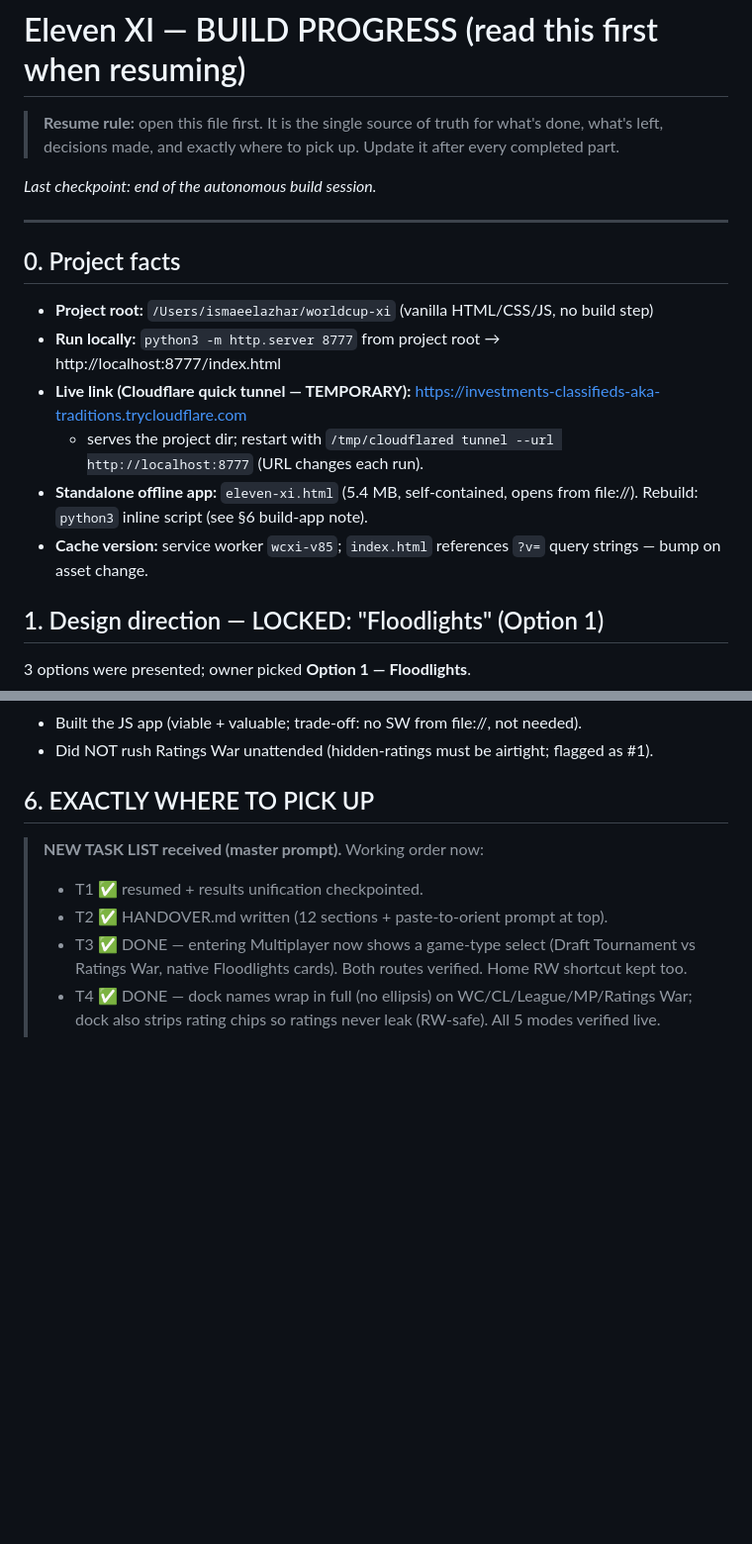
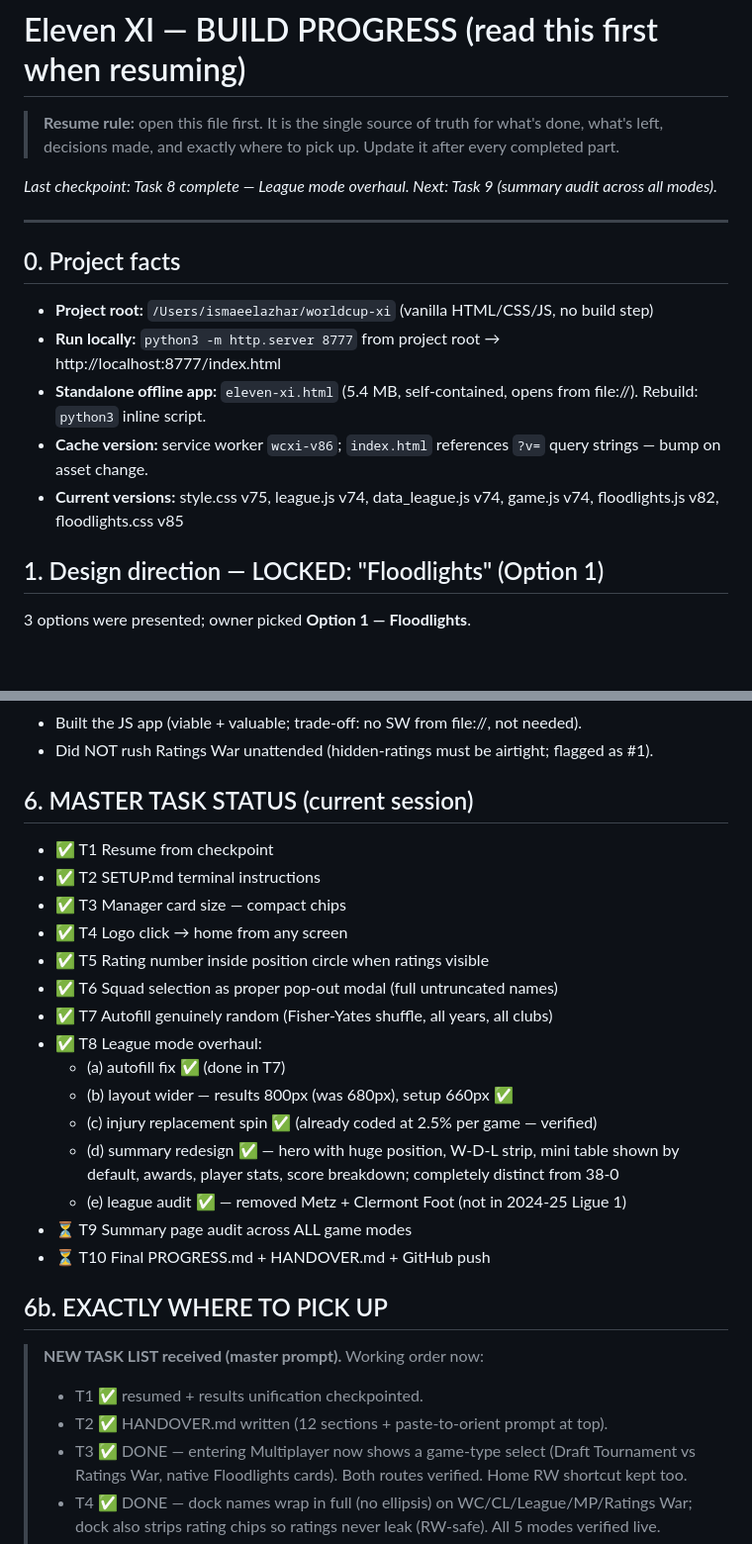
Before and after one commit to ismaeelazhar-cmd/eleven-xi, a Markdown page: PROGRESS.md, 2 parts joined by grey strips. Shown at 99% size. Rendered like a GitHub page; blank space fills up the shorter version.

Commit message:
Update PROGRESS.md: checkpoint Task 8 complete, T9-T10 pending
Co-Authored-By: Claude Sonnet 4.6 <noreply@anthropic.com>

```diff
--- a/PROGRESS.md
+++ b/PROGRESS.md
@@ -4,17 +4,16 @@
 > done, what's left, decisions made, and exactly where to pick up. Update it after
 > every completed part.
 
-_Last checkpoint: end of the autonomous build session._
+_Last checkpoint: Task 8 complete — League mode overhaul. Next: Task 9 (summary audit across all modes)._
 
 ---
 
 ## 0. Project facts
 - **Project root:** `/Users/ismaeelazhar/worldcup-xi`  (vanilla HTML/CSS/JS, no build step)
 - **Run locally:** `python3 -m http.server 8777` from project root → http://localhost:8777/index.html
-- **Live link (Cloudflare quick tunnel — TEMPORARY):** https://investments-classifieds-aka-traditions.trycloudflare.com
-  - serves the project dir; restart with `/tmp/cloudflared tunnel --url http://localhost:8777` (URL changes each run).
-- **Standalone offline app:** `eleven-xi.html` (5.4 MB, self-contained, opens from file://). Rebuild: `python3` inline script (see §6 build-app note).
-- **Cache version:** service worker `wcxi-v85`; `index.html` references `?v=` query strings — bump on asset change.
+- **Standalone offline app:** `eleven-xi.html` (5.4 MB, self-contained, opens from file://). Rebuild: `python3` inline script.
+- **Cache version:** service worker `wcxi-v86`; `index.html` references `?v=` query strings — bump on asset change.
+- **Current versions:** style.css v75, league.js v74, data_league.js v74, game.js v74, floodlights.js v82, floodlights.css v85
 
 ## 1. Design direction — LOCKED: "Floodlights" (Option 1)
 3 options were presented; owner picked **Option 1 — Floodlights**.
@@ -64,7 +63,24 @@ _Last checkpoint: end of the autonomous build session._
 - Built the JS app (viable + valuable; trade-off: no SW from file://, not needed).
 - Did NOT rush Ratings War unattended (hidden-ratings must be airtight; flagged as #1).
 
-## 6. EXACTLY WHERE TO PICK UP
+## 6. MASTER TASK STATUS (current session)
+- ✅ T1 Resume from checkpoint
+- ✅ T2 SETUP.md terminal instructions
+- ✅ T3 Manager card size — compact chips
+- ✅ T4 Logo click → home from any screen
+- ✅ T5 Rating number inside position circle when ratings visible
+- ✅ T6 Squad selection as proper pop-out modal (full untruncated names)
+- ✅ T7 Autofill genuinely random (Fisher-Yates shuffle, all years, all clubs)
+- ✅ T8 League mode overhaul:
+  - (a) autofill fix ✅ (done in T7)
+  - (b) layout wider — results 800px (was 680px), setup 660px ✅
+  - (c) injury replacement spin ✅ (already coded at 2.5% per game — verified)
+  - (d) summary redesign ✅ — hero with huge position, W-D-L strip, mini table shown by default, awards, player stats, score breakdown; completely distinct from 38-0
+  - (e) league audit ✅ — removed Metz + Clermont Foot (not in 2024-25 Ligue 1)
+- ⏳ T9 Summary page audit across ALL game modes
+- ⏳ T10 Final PROGRESS.md + HANDOVER.md + GitHub push
+
+## 6b. EXACTLY WHERE TO PICK UP
 > **NEW TASK LIST received (master prompt).** Working order now:
 > - T1 ✅ resumed + results unification checkpointed.
 > - T2 ✅ HANDOVER.md written (12 sections + paste-to-orient prompt at top).
```
